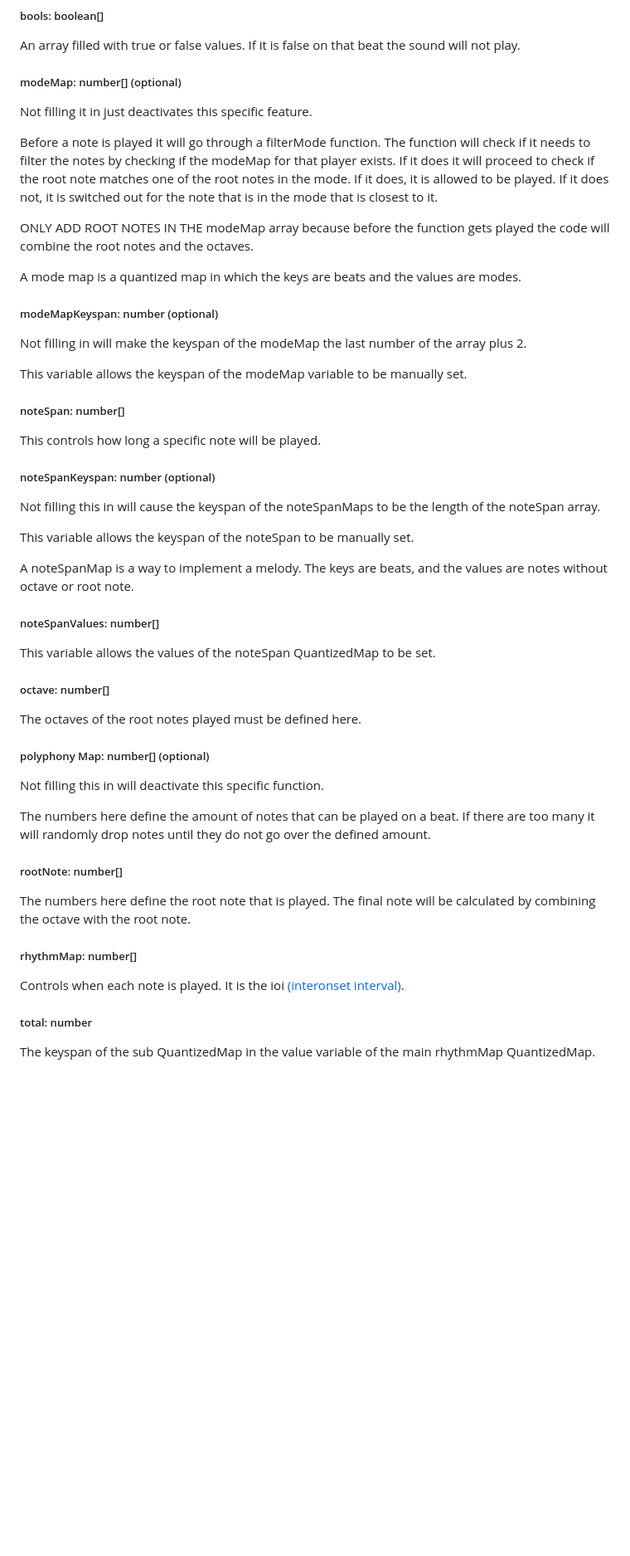
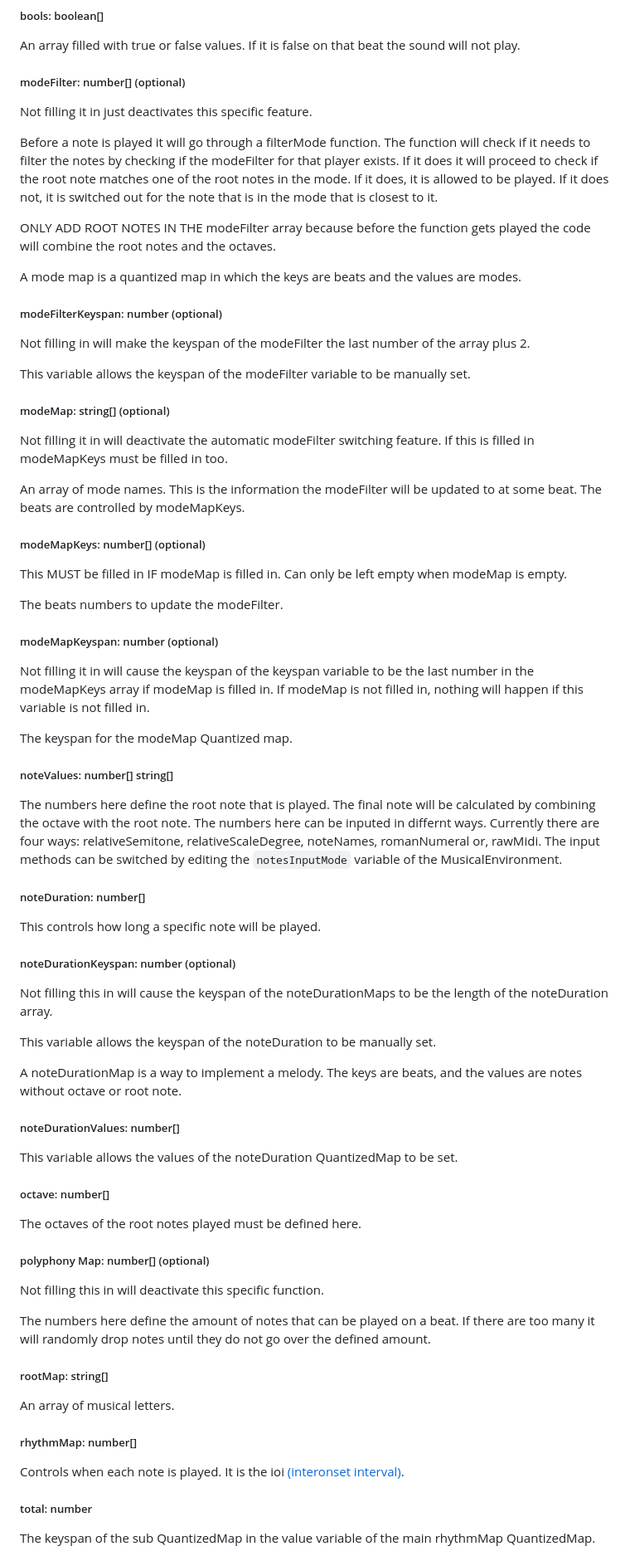
Before and after one commit to renickbell/konduktiva, a Markdown page: README.md, the part around one of its changes. Shown at 83% size. Drawn GitHub-style; blank space fills up the shorter version.

Commit message:
Updated Readme made it better.

````diff
--- a/README.md
+++ b/README.md
@@ -142,35 +145,57 @@ The wrapLookup method is also similar to the nearestLookup method but when the n
 
 An array filled with true or false values. If it is false on that beat the sound will not play.
 
-##### modeMap: number[] (optional)
+##### modeFilter: number[] (optional)
 
 Not filling it in just deactivates this specific feature.
 
-Before a note is played it will go through a filterMode function. The function will check if it needs to filter the notes by checking if the modeMap for that player exists. If it does it will proceed to check if the root note matches one of the root notes in the mode. If it does, it is allowed to be played. If it does not, it is switched out for the note that is in the mode that is closest to it.
+Before a note is played it will go through a filterMode function. The function will check if it needs to filter the notes by checking if the modeFilter for that player exists. If it does it will proceed to check if the root note matches one of the root notes in the mode. If it does, it is allowed to be played. If it does not, it is switched out for the note that is in the mode that is closest to it.
 
-ONLY ADD ROOT NOTES IN THE modeMap array because before the function gets played the code will combine the root notes and the octaves.
+ONLY ADD ROOT NOTES IN THE modeFilter array because before the function gets played the code will combine the root notes and the octaves.
 
 A mode map is a quantized map in which the keys are beats and the values are modes.
+##### modeFilterKeyspan: number (optional)
+
+Not filling in will make the keyspan of the modeFilter the last number of the array plus 2.
+
+This variable allows the keyspan of the modeFilter variable to be manually set.
+
+##### modeMap: string[] (optional)
+
+Not filling it in will deactivate the automatic modeFilter switching feature. If this is filled in modeMapKeys must be filled in too.
+
+An array of mode names. This is the information the modeFilter will be updated to at some beat. The beats are controlled by modeMapKeys.
+
+##### modeMapKeys: number[] (optional)
+
+This MUST be filled in IF modeMap is filled in. Can only be left empty when modeMap is empty.
+
+The beats numbers to update the modeFilter.
+
 ##### modeMapKeyspan: number (optional)
 
-Not filling in will make the keyspan of the modeMap the last number of the array plus 2.
+Not filling it in will cause the keyspan of the keyspan variable to be the last number in the modeMapKeys array if modeMap is filled in. If modeMap is not filled in, nothing will happen if this variable is not filled in.
 
-This variable allows the keyspan of the modeMap variable to be manually set.
+The keyspan for the modeMap Quantized map.
 
-##### noteSpan: number[]
+##### noteValues: number[] string[]
+
+The numbers here define the root note that is played. The final note will be calculated by combining the octave with the root note. The numbers here can be inputed in differnt ways. Currently there are four ways: relativeSemitone, relativeScaleDegree, noteNames, romanNumeral or, rawMidi. The input methods can be switched by editing the  ``` notesInputMode ``` variable of the MusicalEnvironment.
+
+##### noteDuration: number[]
 
 This controls how long a specific note will be played.
 
-##### noteSpanKeyspan: number (optional)
+##### noteDurationKeyspan: number (optional)
 
-Not filling this in will cause the keyspan of the noteSpanMaps to be the length of the noteSpan array.
+Not filling this in will cause the keyspan of the noteDurationMaps to be the length of the noteDuration array.
 
-This variable allows the keyspan of the noteSpan to be manually set.
+This variable allows the keyspan of the noteDuration to be manually set.
 
-A noteSpanMap is a way to implement a melody. The keys are beats, and the values are notes without octave or root note.
-##### noteSpanValues: number[]
+A noteDurationMap is a way to implement a melody. The keys are beats, and the values are notes without octave or root note.
+##### noteDurationValues: number[]
 
-This variable allows the values of the noteSpan QuantizedMap to be set.
+This variable allows the values of the noteDuration QuantizedMap to be set.
 
 ##### octave: number[]
 
@@ -181,10 +206,13 @@ The octaves of the root notes played must be defined here.
 Not filling this in will deactivate this specific function.
 
 The numbers here define the amount of notes that can be played on a beat. If there are too many it will randomly drop notes until they do not go over the defined amount.
-##### rootNote: number[]
-The numbers here define the root note that is played. The final note will be calculated by combining the octave with the root note.
+##### rootMap: string[]
+
+An array of musical letters.
+
 ##### rhythmMap: number[]
 Controls when each note is played. It is the ioi [(interonset interval)](https://en.wikipedia.org/wiki/Time_point).
+
 ##### total: number
 The keyspan of the sub QuantizedMap in the value variable of the main rhythmMap QuantizedMap.
 
````
Also changed, not shown: other parts of README.md (+22 -17 lines).
